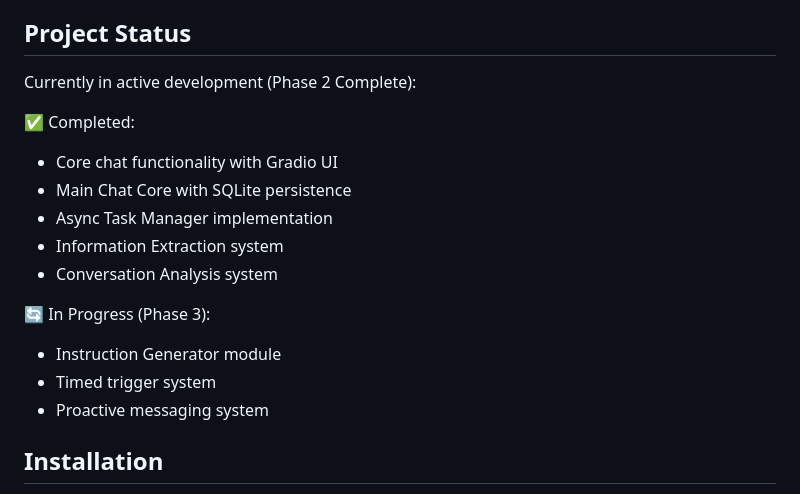
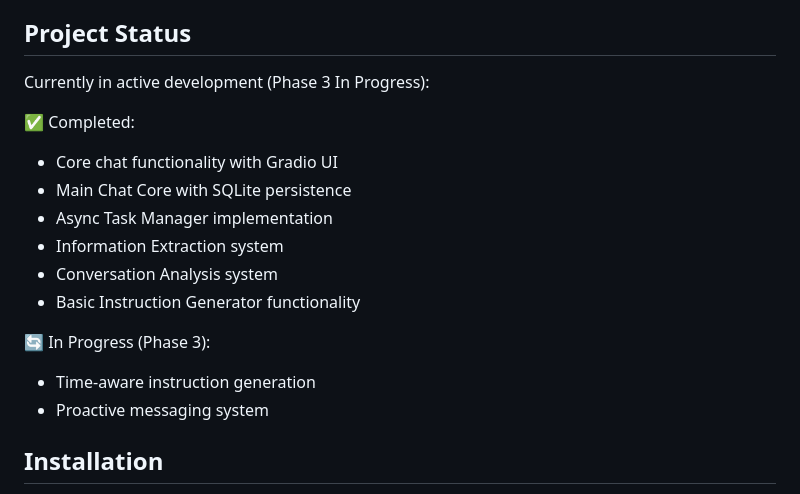
Before and after one commit to InkyZima/CultureAI, a Markdown page: README.md, the part around the change. Drawn GitHub-style.

Commit message:
project plan and README updates

```diff
--- a/README.md
+++ b/README.md
@@ -38,7 +38,7 @@ The application uses a sophisticated dual-AI architecture:
 
 ## Project Status
 
-Currently in active development (Phase 2 Complete):
+Currently in active development (Phase 3 In Progress):
 
 ✅ Completed:
 - Core chat functionality with Gradio UI
@@ -46,10 +46,10 @@ Currently in active development (Phase 2 Complete):
 - Async Task Manager implementation
 - Information Extraction system
 - Conversation Analysis system
+- Basic Instruction Generator functionality
 
 🔄 In Progress (Phase 3):
-- Instruction Generator module
-- Timed trigger system
+- Time-aware instruction generation
 - Proactive messaging system
 
 ## Installation
```
Also changed, not shown: docs/project_plan.md (+6 -13 lines).
